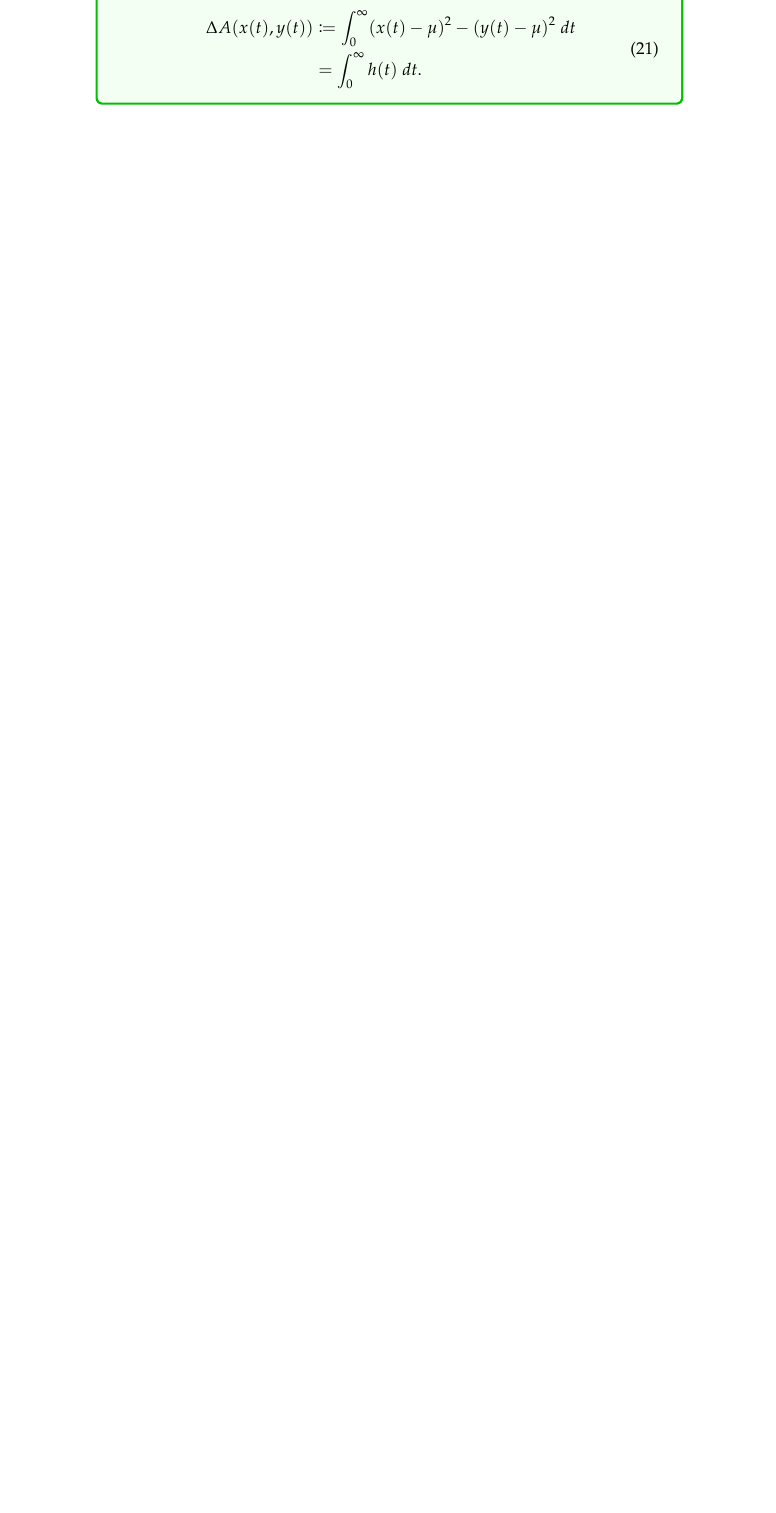
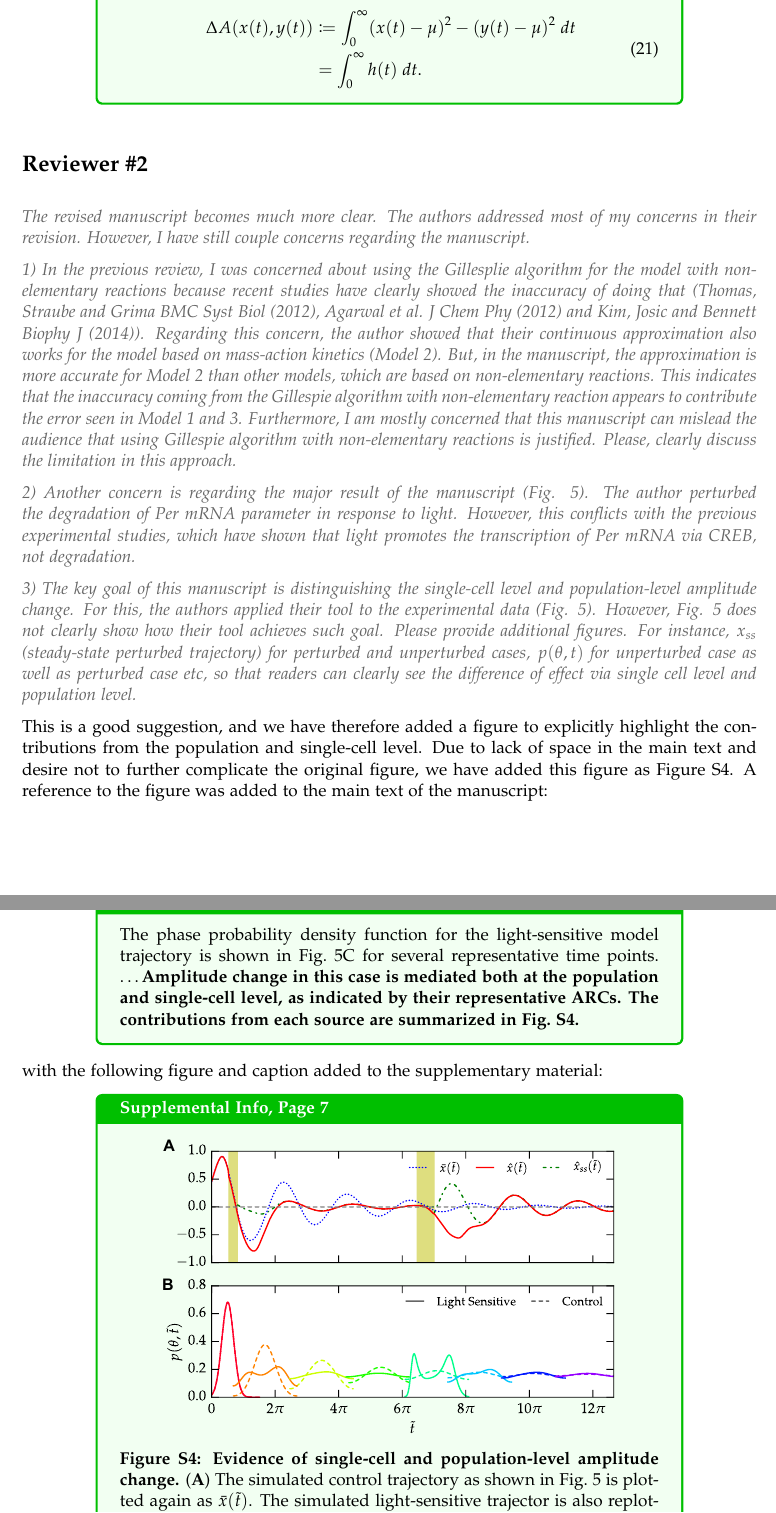
Before and after one commit to pstjohn/arc_manuscript, a LaTeX document (response_letter.tex): part of page 2 of 2 before the commit and two parts of pages 2 and 3 of 3 after it, the two joined at a grey line, cut so that both start at the same text, the shorter picture padded with empty space. The pictures show the PDF file response_letter.pdf that the author committed with the source.

Commit message:
Addressing reviewer 2's last point, adding fourth supplemental figure

```diff
--- a/response_letter.tex
+++ b/response_letter.tex
@@ -81,3 +81,35 @@ The amplitude change metric is defined as}
 \end{equation}
 \end{manuscript}
 
+\section*{Reviewer \#2}
+\begin{reviewer}
+The revised manuscript becomes much more clear. The authors addressed most of my concerns in their revision. However, I have still couple concerns regarding the manuscript.
+
+1) In the previous review, I was concerned about using the Gillesplie algorithm for the model with non-elementary reactions because recent studies have clearly showed the inaccuracy of doing that (Thomas, Straube and Grima BMC Syst Biol (2012), Agarwal et al. J Chem Phy (2012) and Kim, Josic and Bennett Biophy J (2014)). Regarding this concern, the author showed that their continuous approximation also works for the model based on mass-action kinetics (Model 2). But, in the manuscript, the approximation is more accurate for Model 2 than other models, which are based on non-elementary reactions. This indicates that the inaccuracy coming from the Gillespie algorithm with non-elementary reaction appears to contribute the error seen in Model 1 and 3. Furthermore, I am mostly concerned that this manuscript can mislead the audience that using Gillespie algorithm with non-elementary reactions is justified. Please, clearly discuss the limitation in this approach.
+\end{reviewer}
+
+\begin{reviewer}
+2) Another concern is regarding the major result of the manuscript (Fig. 5). The author perturbed the degradation of Per mRNA parameter in response to light. However, this conflicts with the previous experimental studies, which have shown that light promotes the transcription of Per mRNA via CREB, not degradation.
+\end{reviewer}
+
+\begin{reviewer}
+3) The key goal of this manuscript is distinguishing the single-cell level and population-level amplitude change. For this, the authors applied their tool to the experimental data (Fig. 5). However, Fig. 5 does not clearly show how their tool achieves such goal. Please provide additional figures. For instance, $x_{ss}$ (steady-state perturbed trajectory) for perturbed and unperturbed cases, $p(\theta, t)$ for unperturbed case as well as perturbed case etc, so that readers can clearly see the difference of effect via single cell level and population level.
+\end{reviewer}
+
+This is a good suggestion, and we have therefore added a figure to explicitly highlight the contributions from the population and single-cell level.
+Due to lack of space in the main text and desire not to further complicate the original figure, we have added this figure as Figure~S4. A reference to the figure was added to the main text of the manuscript:
+
+\begin{manuscript}{Page 16}
+The phase probability density function for the light-sensitive model trajectory is shown in Fig.~5C for several representative time points.
+\ldots
+{\bfseries Amplitude change in this case is mediated both at the population and single-cell level, as indicated by their representative ARCs. The contributions from each source are summarized in Fig.~S4.}
+\end{manuscript}
+
+with the following figure and caption added to the supplementary material:
+
+\begin{manuscript}{Supplemental Info, Page 7}
+  \begin{center}
+    \includegraphics[width=.85\textwidth]{figures/figure_S4.pdf}\\
+  \end{center}
+{\bfseries Figure S4: Evidence of single-cell and population-level amplitude change.}
+({\bfseries A}) The simulated control trajectory as shown in Fig.~5 is plotted again as $\bar{x}(\tilde{t})$.
@@ -83,0 +119 @@ The amplitude change metric is defined as}
+({\bfseries B})
@@ -84,2 +124,5 @@ The amplitude change metric is defined as}
+\end{manuscript}
+
+
 
 \end{document}
```
Also changed, not shown: main_text.tex (+1 -0 lines), supplemental_info.tex (+18 -0 lines), main_text.pdf, response_letter.pdf, supplemental_info.pdf, response_letter.tex (7 more changed lines).
